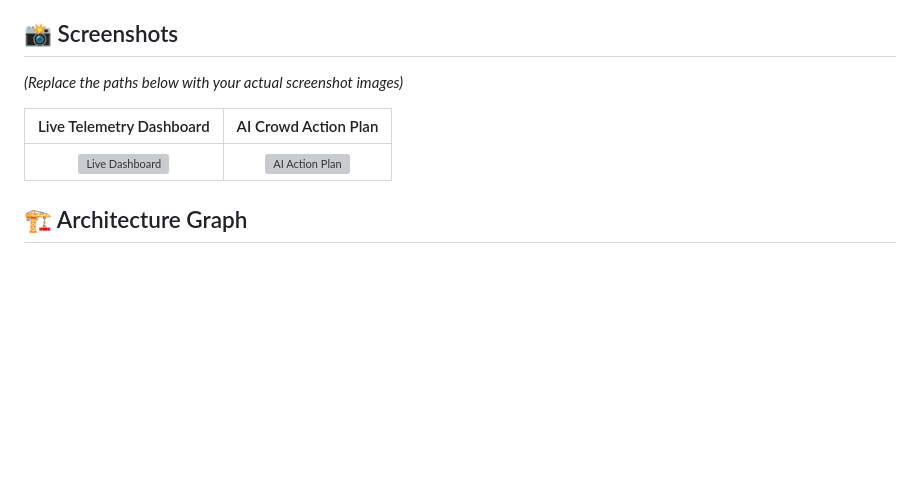
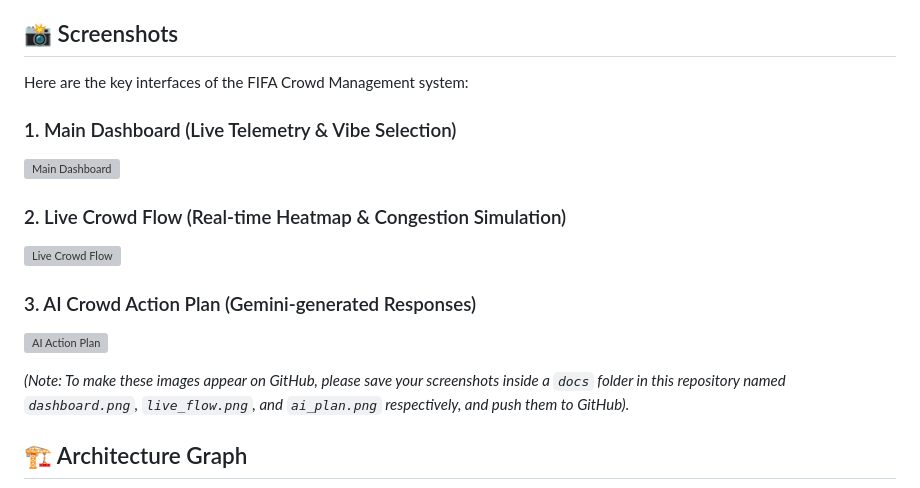
Before and after one commit to Amourhoffen/FIFA_AI, a Markdown page: README.md, the part around one of its changes. Drawn GitHub-style; blank space fills up the shorter version; grey boxes are pictures that could not be loaded.

Commit message:
Update README with new Screenshots and Architecture Graph for Crowd Simulation

```diff
--- a/README.md
+++ b/README.md
@@ -12,11 +12,18 @@ Smart Stadium is a second-screen web app for live FIFA 2026 matches. The first s
 
 ## 📸 Screenshots
 
-*(Replace the paths below with your actual screenshot images)*
+Here are the key interfaces of the FIFA Crowd Management system:
 
-| Live Telemetry Dashboard | AI Crowd Action Plan |
-| :---: | :---: |
-| <img src="https://via.placeholder.com/600x400?text=Live+Dashboard+Screenshot" alt="Live Dashboard" width="400"/> | <img src="https://via.placeholder.com/600x400?text=GenAI+Action+Plan" alt="AI Action Plan" width="400"/> |
+### 1. Main Dashboard (Live Telemetry & Vibe Selection)
+![Main Dashboard](docs/dashboard.png)
+
+### 2. Live Crowd Flow (Real-time Heatmap & Congestion Simulation)
+![Live Crowd Flow](docs/live_flow.png)
+
+### 3. AI Crowd Action Plan (Gemini-generated Responses)
+![AI Action Plan](docs/ai_plan.png)
+
+*(Note: To make these images appear on GitHub, please save your screenshots inside a `docs` folder in this repository named `dashboard.png`, `live_flow.png`, and `ai_plan.png` respectively, and push them to GitHub).*
 
 ## 🏗️ Architecture Graph
 
```
Also changed, not shown: other parts of README.md (+9 -5 lines).
